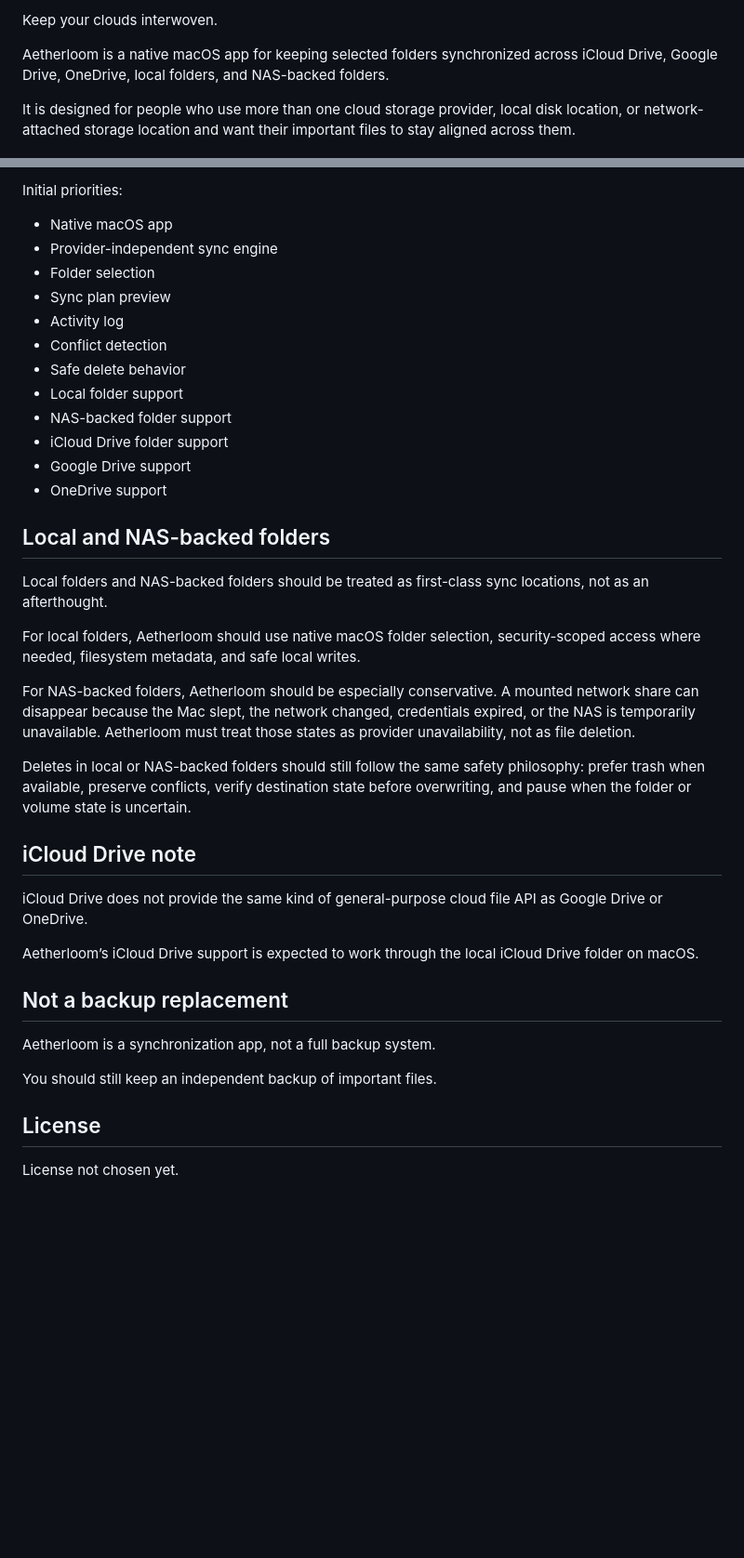
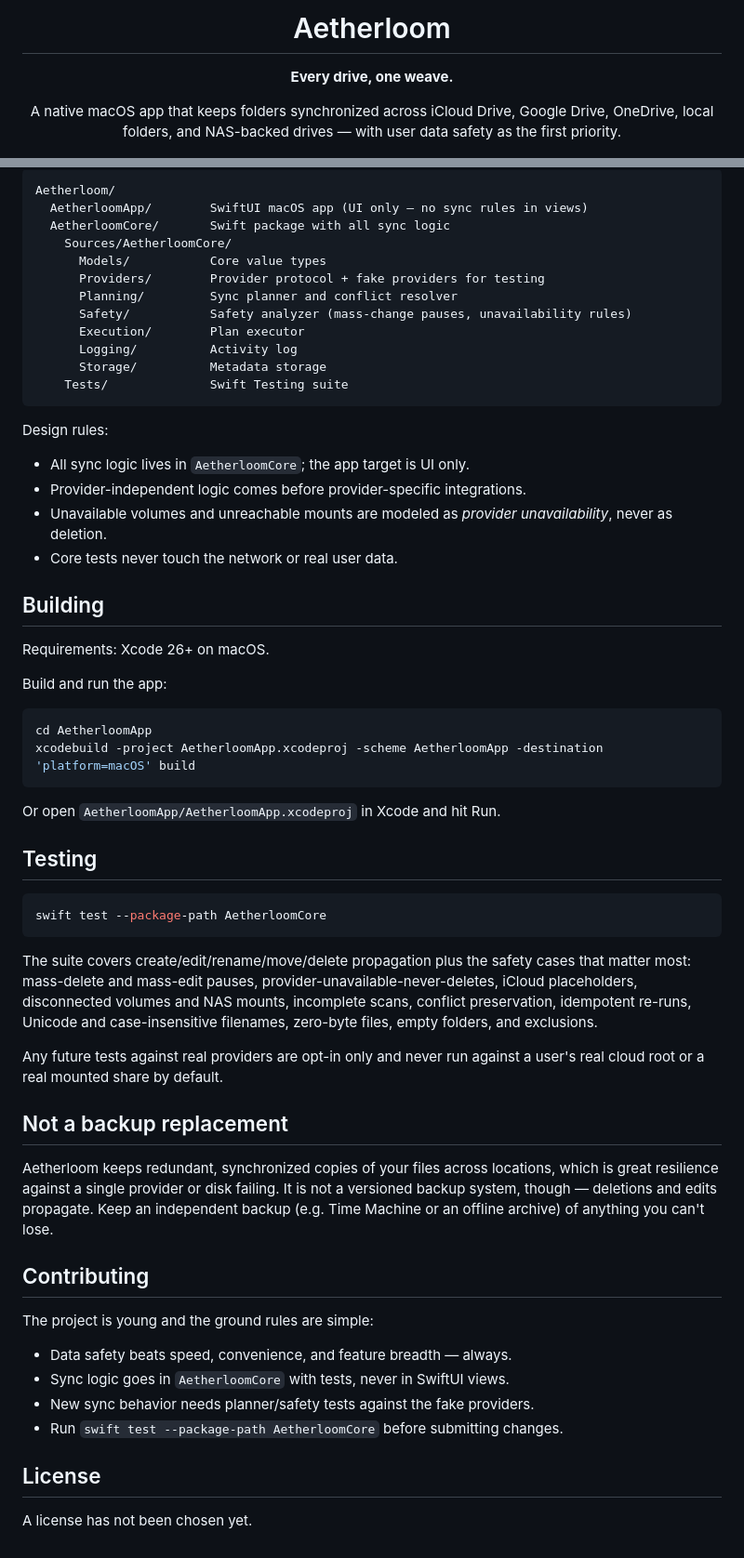
Before and after one commit to alexfilipe/aetherloom, a Markdown page: README.md, 2 parts joined by grey strips. Shown at 93% size. GitHub-like rendering; blank space fills up the shorter version.

````diff
--- a/README.md
+++ b/README.md
@@ -2,7 +4,10 @@
 
-Keep your clouds interwoven.
+<h1 align="center">Aetherloom</h1>
 
-Aetherloom is a native macOS app for keeping selected folders synchronized across iCloud Drive, Google Drive, OneDrive, local folders, and NAS-backed folders.
+<p align="center"><b>Every drive, one weave.</b></p>
 
-It is designed for people who use more than one cloud storage provider, local disk location, or network-attached storage location and want their important files to stay aligned across them.
+<p align="center">
+  A native macOS app that keeps folders synchronized across iCloud Drive, Google Drive, OneDrive,
+  local folders, and NAS-backed drives — with user data safety as the first priority.
+</p>
 
@@ -45,41 +80,62 @@ Aetherloom is in early development.
 
-Initial priorities:
+```text
+Aetherloom/
+  AetherloomApp/        SwiftUI macOS app (UI only — no sync rules in views)
+  AetherloomCore/       Swift package with all sync logic
+    Sources/AetherloomCore/
+      Models/           Core value types
+      Providers/        Provider protocol + fake providers for testing
+      Planning/         Sync planner and conflict resolver
+      Safety/           Safety analyzer (mass-change pauses, unavailability rules)
+      Execution/        Plan executor
+      Logging/          Activity log
+      Storage/          Metadata storage
+    Tests/              Swift Testing suite
+```
 
-- Native macOS app
-- Provider-independent sync engine
-- Folder selection
-- Sync plan preview
-- Activity log
-- Conflict detection
-- Safe delete behavior
-- Local folder support
-- NAS-backed folder support
-- iCloud Drive folder support
-- Google Drive support
-- OneDrive support
+Design rules:
 
-## Local and NAS-backed folders
+- All sync logic lives in `AetherloomCore`; the app target is UI only.
+- Provider-independent logic comes before provider-specific integrations.
+- Unavailable volumes and unreachable mounts are modeled as *provider unavailability*, never as deletion.
+- Core tests never touch the network or real user data.
 
-Local folders and NAS-backed folders should be treated as first-class sync locations, not as an afterthought.
+## Building
 
-For local folders, Aetherloom should use native macOS folder selection, security-scoped access where needed, filesystem metadata, and safe local writes.
+Requirements: Xcode 26+ on macOS.
 
-For NAS-backed folders, Aetherloom should be especially conservative. A mounted network share can disappear because the Mac slept, the network changed, credentials expired, or the NAS is temporarily unavailable. Aetherloom must treat those states as provider unavailability, not as file deletion.
+Build and run the app:
 
-Deletes in local or NAS-backed folders should still follow the same safety philosophy: prefer trash when available, preserve conflicts, verify destination state before overwriting, and pause when the folder or volume state is uncertain.
+```bash
+cd AetherloomApp
+xcodebuild -project AetherloomApp.xcodeproj -scheme AetherloomApp -destination 'platform=macOS' build
+```
 
-## iCloud Drive note
+Or open `AetherloomApp/AetherloomApp.xcodeproj` in Xcode and hit Run.
 
-iCloud Drive does not provide the same kind of general-purpose cloud file API as Google Drive or OneDrive.
+## Testing
 
-Aetherloom’s iCloud Drive support is expected to work through the local iCloud Drive folder on macOS.
+```bash
+swift test --package-path AetherloomCore
+```
+
+The suite covers create/edit/rename/move/delete propagation plus the safety cases that matter most: mass-delete and mass-edit pauses, provider-unavailable-never-deletes, iCloud placeholders, disconnected volumes and NAS mounts, incomplete scans, conflict preservation, idempotent re-runs, Unicode and case-insensitive filenames, zero-byte files, empty folders, and exclusions.
+
+Any future tests against real providers are opt-in only and never run against a user's real cloud root or a real mounted share by default.
 
 ## Not a backup replacement
 
-Aetherloom is a synchronization app, not a full backup system.
+Aetherloom keeps redundant, synchronized copies of your files across locations, which is great resilience against a single provider or disk failing. It is not a versioned backup system, though — deletions and edits propagate. Keep an independent backup (e.g. Time Machine or an offline archive) of anything you can't lose.
 
-You should still keep an independent backup of important files.
+## Contributing
+
+The project is young and the ground rules are simple:
+
+- Data safety beats speed, convenience, and feature breadth — always.
+- Sync logic goes in `AetherloomCore` with tests, never in SwiftUI views.
+- New sync behavior needs planner/safety tests against the fake providers.
+- Run `swift test --package-path AetherloomCore` before submitting changes.
 
 ## License
 
-License not chosen yet.
+A license has not been chosen yet.
````
Also changed, not shown: other parts of README.md (+55 -23 lines).
